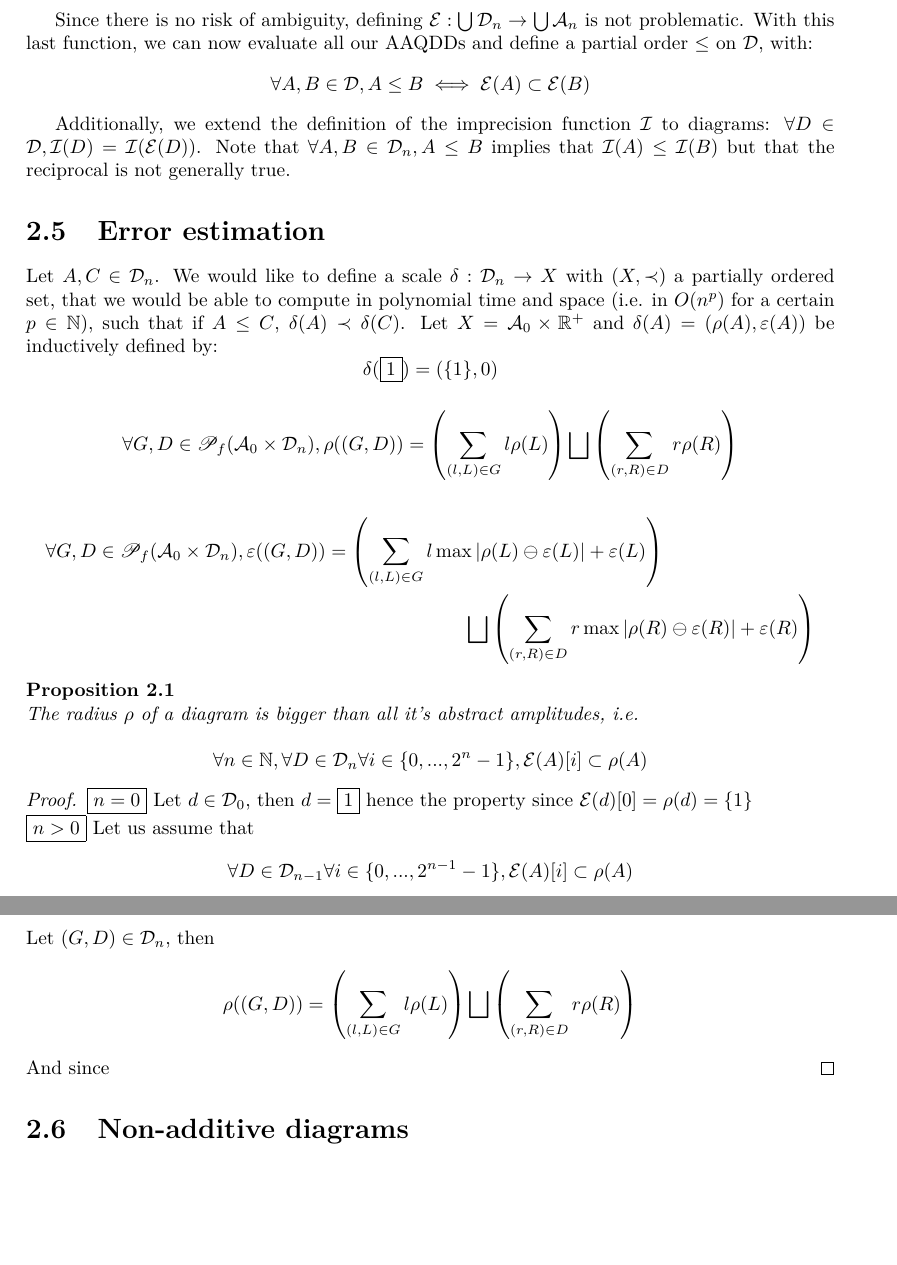
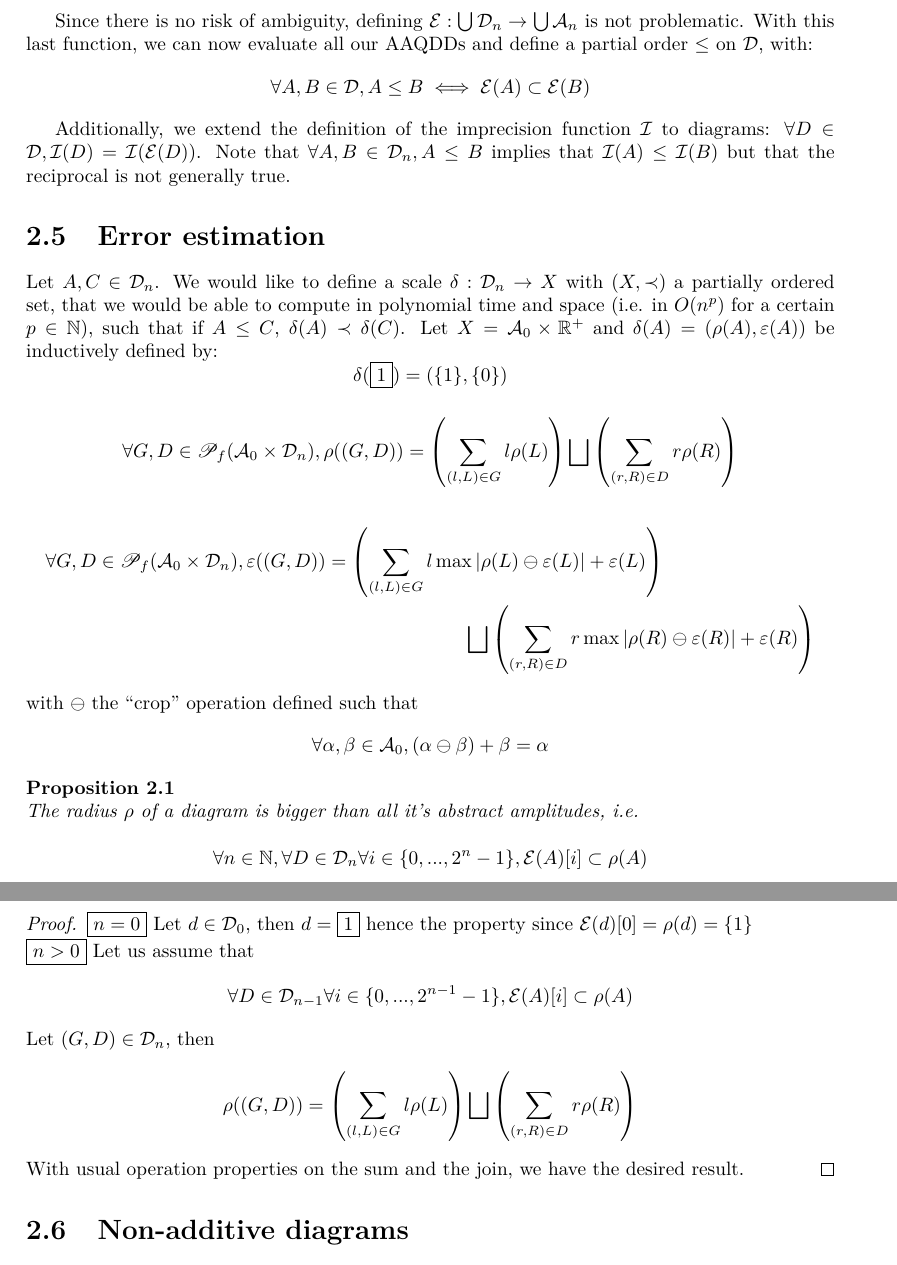
Before and after one commit to Firefnix/coto, a LaTeX document (doc/main.tex, which reads doc/diagrams.tex): two parts of pages 11 and 12 of 19, joined at a grey line, cut so that both start at the same text, the shorter picture padded with empty space. Compiled offline with pdfLaTeX.

Commit message:
🚑️ Fix error definition in diagrams.tex

```diff
--- a/doc/diagrams.tex
+++ b/doc/diagrams.tex
@@ -53,7 +53,7 @@ Additionally, we extend the definition of the imprecision function $\mathcal{I}$
 Let $A, C \in \mathcal{D}_n$.
 We would like to define a scale $\delta : \mathcal{D}_n \rightarrow X$ with $(X, \prec)$ a partially ordered set, that we would be able to compute in polynomial time and space (i.e. in $O(n^p)$ for a certain $p \in \mathbb{N}$), such that if $A \le C$, $\delta(A) \prec \delta(C)$.
 Let $X = \mathcal{A}_0 \times \mathbb{R}^+$ and $\delta(A) = (\rho(A), \varepsilon(A))$ be inductively defined by:
-$$\delta(\boxed{1}) = (\{1\}, 0)$$
+$$\delta(\boxed{1}) = (\{1\}, \{0\})$$
 
 $$\forall G, D \in \mathscr{P}_f(\mathcal{A}_0 \times \mathcal{D}_n),
 \rho((G, D))
@@ -65,6 +65,9 @@ $$\forall G, D \in \mathscr{P}_f(\mathcal{A}_0 \times \mathcal{D}_n),
 = \left(\sum_{(l, L) \in G} l \max|\rho(L) \ominus \varepsilon(L)| + \varepsilon(L)\right) \\
 \bigsqcup \left(\sum_{(r, R) \in D} r \max|\rho(R) \ominus \varepsilon(R)| + \varepsilon(R)\right)
 \end{multline*}
+
+\noindent with $\ominus$ the “crop" operation defined such that
+$$\forall \alpha, \beta \in \mathcal A_0, (\alpha \ominus \beta) + \beta = \alpha$$
 
 \begin{prop}
     The radius $\rho$ of a diagram is bigger than all it's abstract amplitudes, i.e.
@@ -90,7 +93,7 @@ $$\forall G, D \in \mathscr{P}_f(\mathcal{A}_0 \times \mathcal{D}_n),
             Let $(G, D) \in \mathcal{D}_n$, then
             $$\rho((G, D))
             = \left(\sum_{(l, L) \in G} l \rho(L) \right) \bigsqcup \left(\sum_{(r, R) \in D} r \rho(R) \right)$$
-            And since
+            With usual operation properties on the sum and the join, we have the desired result.
         \end{proof}
 \end{prop}
 
```
Also changed, not shown: doc/main.pdf.
